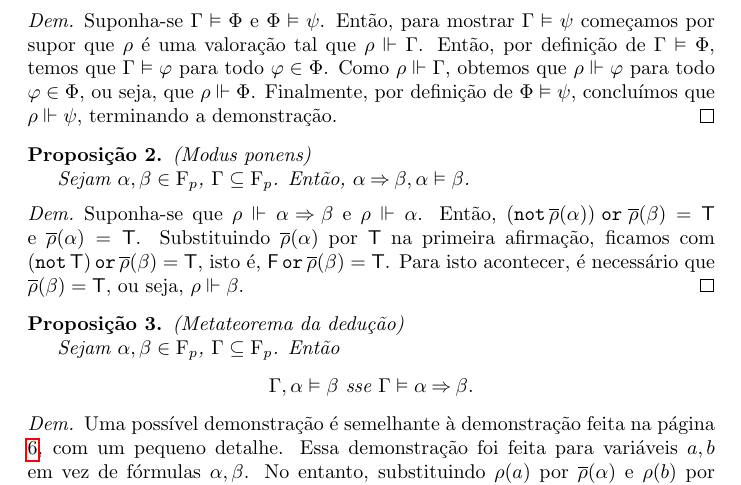
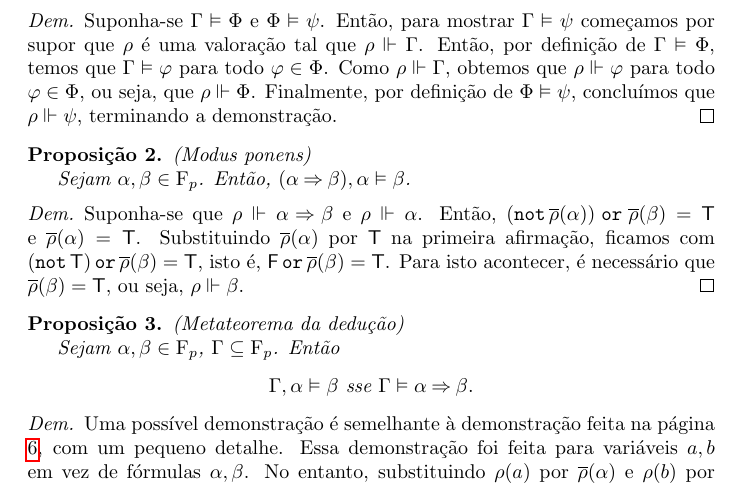
Before and after one commit to robly18/theorems, a LaTeX document (logica.tex): part of page 10 of 59, cut so that both start at the same text. Compiled offline with pdfLaTeX.

Commit message:
removed unnecessary condition in MP

```diff
--- a/logica.tex
+++ b/logica.tex
@@ -333,7 +333,7 @@
 
 	\begin{prop}\label{prop:mp} (\textit{Modus ponens})
 
-	Sejam $\alpha, \beta \in \F_p$, $\Gamma \subseteq \F_p$. Então, $\alpha \imply \beta, \alpha \vDash \beta$.
+	Sejam $\alpha, \beta \in \F_p$. Então, $(\alpha \imply \beta), \alpha \vDash \beta$.
 	\end{prop}
 
 	\begin{proof}
```
